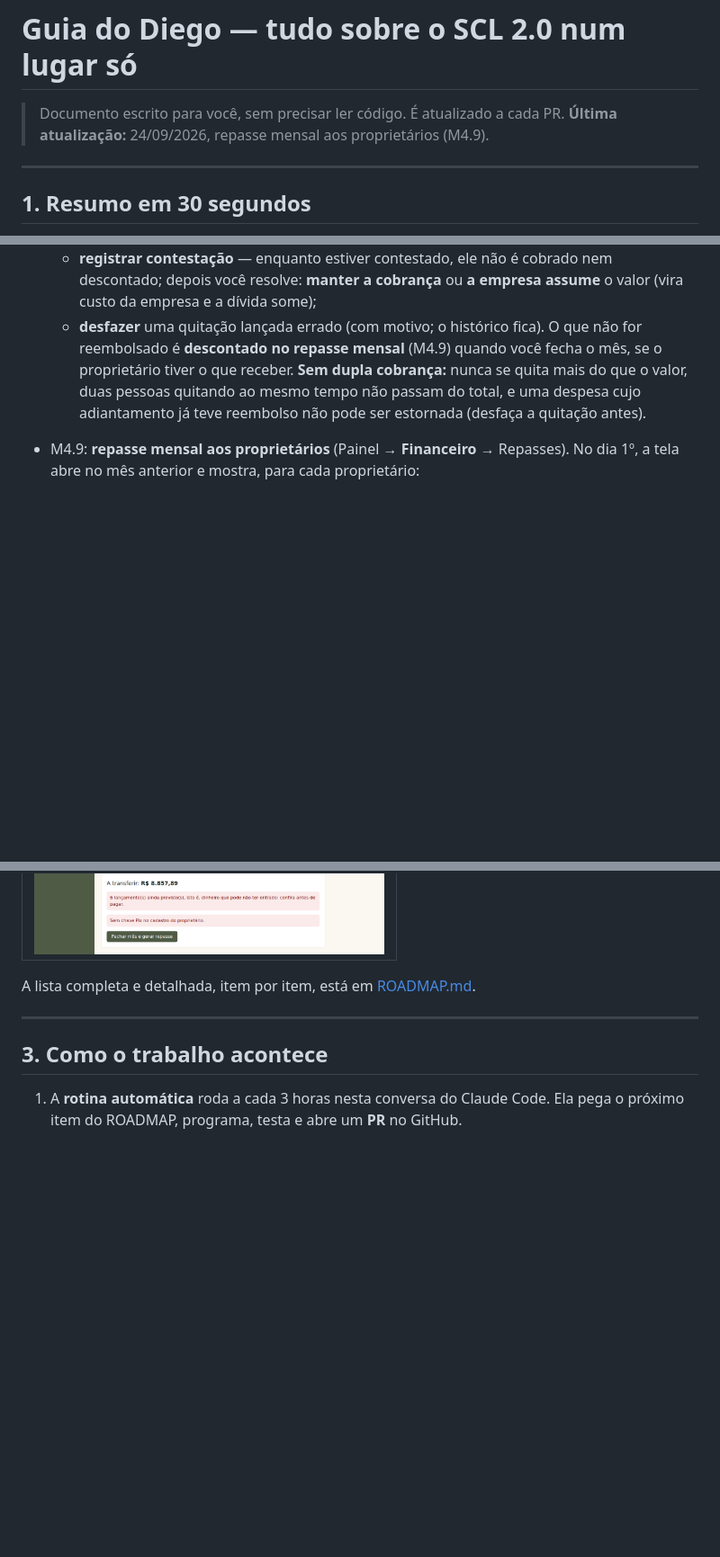
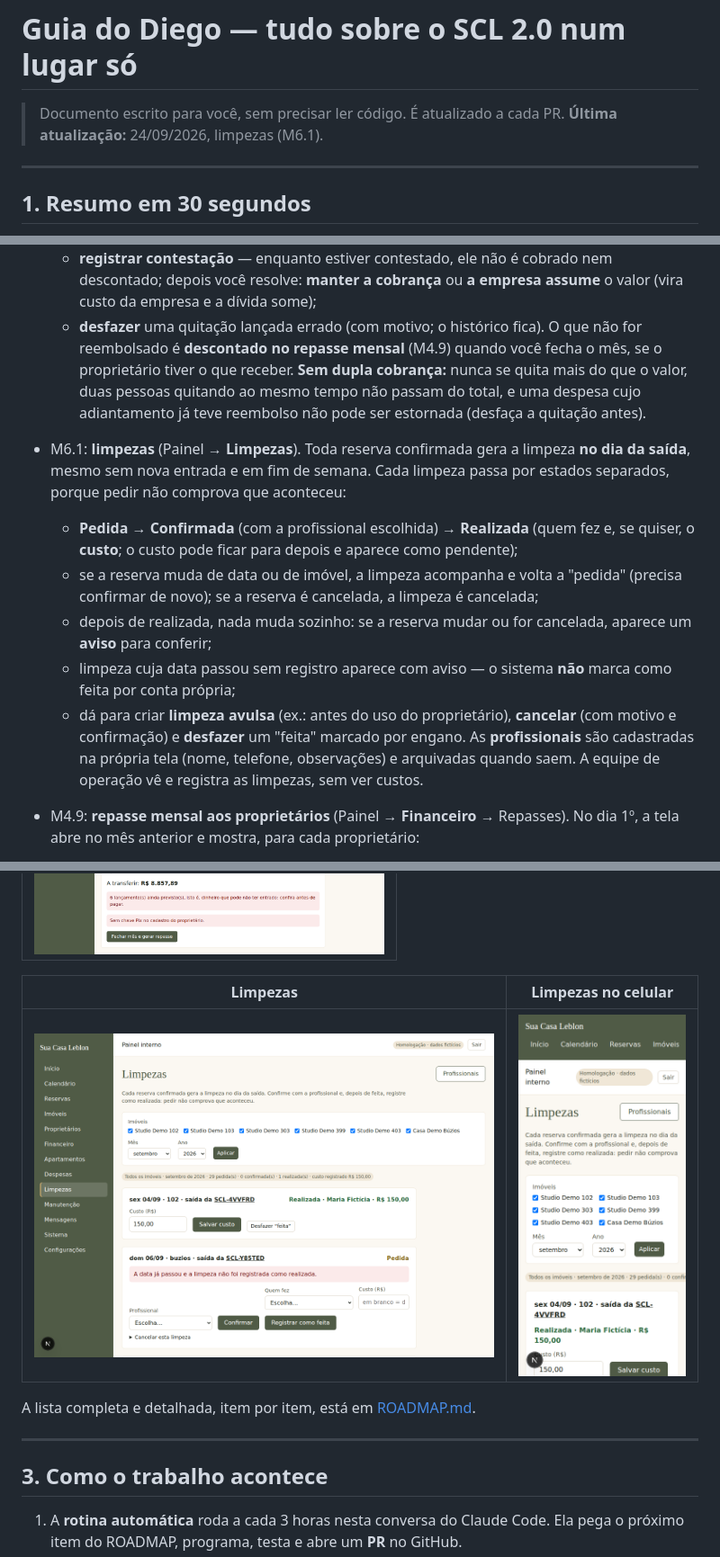
Before and after one commit to diegos-org/resguardo, a Markdown page: GUIA-DIEGO.md, 3 parts joined by grey strips. Shown at 90% size. Drawn GitHub-style; pictures changed too: docs/telas/limpezas-celular.png (added), docs/telas/limpezas.png (added); blank space fills up the shorter version.

```diff
--- a/GUIA-DIEGO.md
+++ b/GUIA-DIEGO.md
@@ -1,7 +1,7 @@
 # Guia do Diego — tudo sobre o SCL 2.0 num lugar só
 
 > Documento escrito para você, sem precisar ler código. É atualizado a cada PR.
-> **Última atualização:** 24/09/2026, repasse mensal aos proprietários (M4.9).
+> **Última atualização:** 24/09/2026, limpezas (M6.1).
 
 ---
 
@@ -225,6 +225,21 @@
   cobrança:** nunca se quita mais do que o valor, duas pessoas quitando ao mesmo tempo não
   passam do total, e uma despesa cujo adiantamento já teve reembolso não pode ser estornada
   (desfaça a quitação antes).
+- M6.1: **limpezas** (Painel → **Limpezas**). Toda reserva confirmada gera a limpeza **no dia
+  da saída**, mesmo sem nova entrada e em fim de semana. Cada limpeza passa por estados
+  separados, porque pedir não comprova que aconteceu:
+  - **Pedida** → **Confirmada** (com a profissional escolhida) → **Realizada** (quem fez e,
+    se quiser, o **custo**; o custo pode ficar para depois e aparece como pendente);
+  - se a reserva muda de data ou de imóvel, a limpeza acompanha e volta a "pedida" (precisa
+    confirmar de novo); se a reserva é cancelada, a limpeza é cancelada;
+  - depois de realizada, nada muda sozinho: se a reserva mudar ou for cancelada, aparece um
+    **aviso** para conferir;
+  - limpeza cuja data passou sem registro aparece com aviso — o sistema **não** marca como
+    feita por conta própria;
+  - dá para criar **limpeza avulsa** (ex.: antes do uso do proprietário), **cancelar** (com
+    motivo e confirmação) e **desfazer** um "feita" marcado por engano.
+  As **profissionais** são cadastradas na própria tela (nome, telefone, observações) e
+  arquivadas quando saem. A equipe de operação vê e registra as limpezas, sem ver custos.
 - M4.9: **repasse mensal aos proprietários** (Painel → **Financeiro** → Repasses). No dia 1º,
   a tela abre no mês anterior e mostra, para cada proprietário:
   - o **crédito dele até o fim do mês**, os **adiantamentos descontados** e os
@@ -353,6 +368,10 @@
 | Repasses aos proprietários (fechamento do mês) |
 |---|
 | ![Repasses](docs/telas/repasses.png) |
+
+| Limpezas | Limpezas no celular |
+|---|---|
+| ![Limpezas](docs/telas/limpezas.png) | ![Limpezas no celular](docs/telas/limpezas-celular.png) |
 
 A lista completa e detalhada, item por item, está em [ROADMAP.md](ROADMAP.md).
 
```
Also changed, not shown: other parts of GUIA-DIEGO.md (+1 -1 lines), ROADMAP.md (+1 -1 lines), 9 other files.
